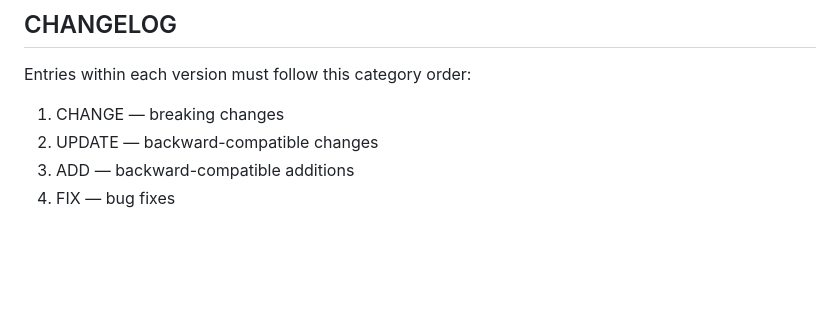
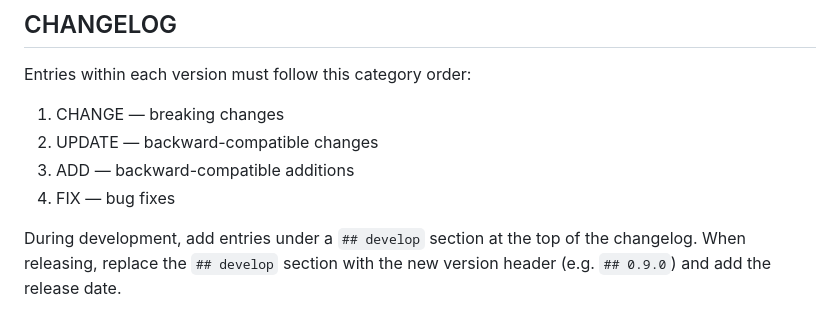
Before and after one commit to szktty/fonde-ui, a Markdown page: CLAUDE.md, the part around the change. GitHub-like rendering; blank space fills up the shorter version.

```diff
--- a/CLAUDE.md
+++ b/CLAUDE.md
@@ -88,3 +88,5 @@ Entries within each version must follow this category order:
 2. UPDATE — backward-compatible changes
 3. ADD — backward-compatible additions
 4. FIX — bug fixes
+
+During development, add entries under a `## develop` section at the top of the changelog. When releasing, replace the `## develop` section with the new version header (e.g. `## 0.9.0`) and add the release date.
```
Also changed, not shown: CHANGELOG.md (+1 -3 lines).
